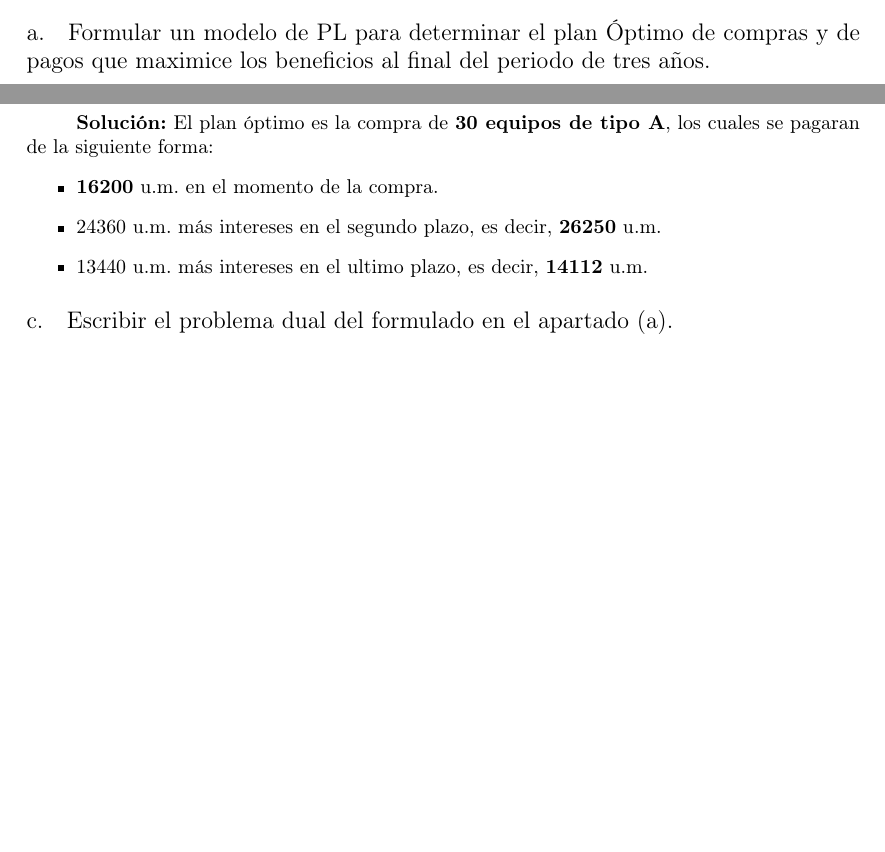
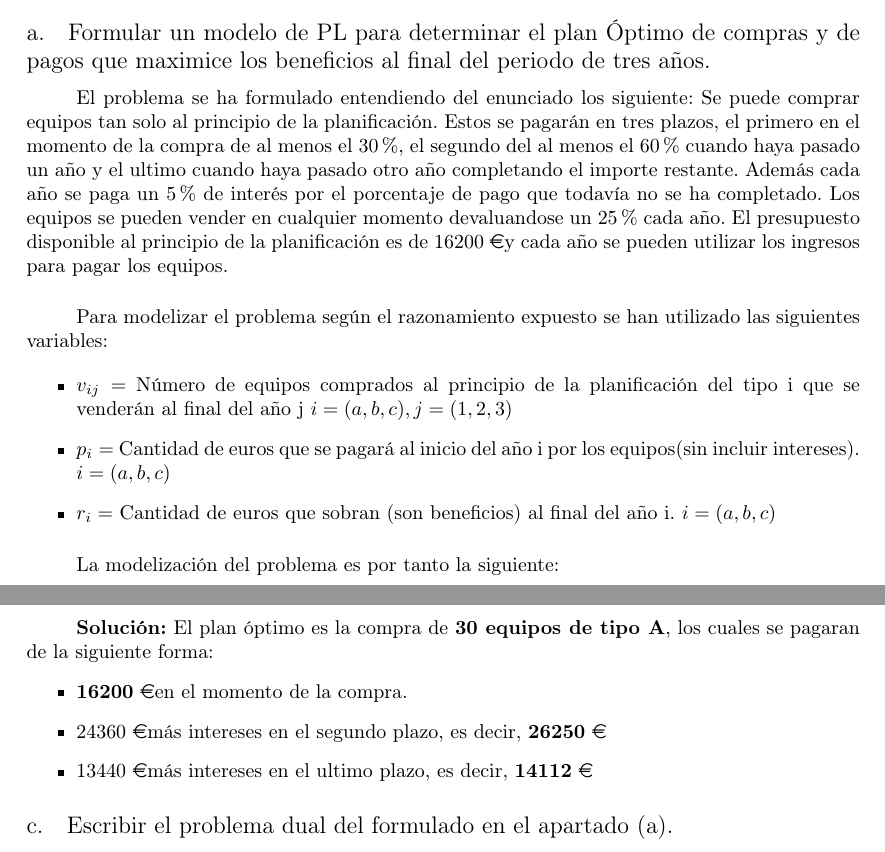
Before and after one commit to garciparedes/OperationsResearch-Task1, a LaTeX document (article.tex): two parts of pages 5 and 6 of 6 before the commit and two parts of pages 5 and 6 of 7 after it, joined at a grey line, cut so that both start at the same text, the shorter picture padded with empty space. Compiled offline with pdfLaTeX.

Commit message:
Added description of variables of exercise 2

```diff
--- a/article.tex
+++ b/article.tex
@@ -325,6 +325,19 @@
 		\subsection{Formular un modelo de PL para determinar el plan Óptimo de compras y de pagos que maximice los beneficios al final del periodo de tres años.}
 
 			\paragraph{}
+			El problema se ha formulado entendiendo del enunciado los siguiente: Se puede comprar equipos tan solo al principio de la planificación. Estos se pagarán en tres plazos, el primero en el momento de la compra de al menos el 30\%, el segundo del al menos el 60\% cuando haya pasado un año y el ultimo cuando haya pasado otro año completando el importe restante. Además cada año se paga un 5\% de interés por el porcentaje de pago que todavía no se ha completado. Los equipos se pueden vender en cualquier momento devaluandose un 25\% cada año. El presupuesto disponible al principio de la planificación es de 16200 \euro y cada año se pueden utilizar los ingresos para pagar los equipos.
+
+			\paragraph{}
+			Para modelizar el problema según el razonamiento expuesto se han utilizado las siguientes variables:
+
+			\begin{itemize}
+				\item \(v_{ij} = \) Número de equipos comprados al principio de la planificación del tipo i que se venderán al final del año j \(i = (a,b,c), j=(1,2,3)\)
+				\item \(p_{i} = \) Cantidad de euros que se pagará al inicio del año i por los equipos(sin incluir intereses). \(i = (a,b,c)\)
+				\item \(r_{i} = \) Cantidad de euros que sobran (son beneficios) al final del año i. \(i = (a,b,c)\)
+			\end{itemize}
+
+			\paragraph{}
+			La modelización del problema es por tanto la siguiente:
 
 			\[
 			\begin{split}
@@ -353,9 +366,9 @@
 			\paragraph{}
 			\textbf{Solución:} El plan óptimo es la compra de \textbf{30 equipos de tipo A}, los cuales se pagaran de la siguiente forma:
 			\begin{itemize}
-				\item \textbf{16200} u.m. en el momento de la compra.
-				\item 24360 u.m. más intereses en el segundo plazo, es decir, \textbf{26250} u.m.
-				\item 13440 u.m. más intereses en el ultimo plazo, es decir, \textbf{14112} u.m.
+				\item \textbf{16200} \euro en el momento de la compra.
+				\item 24360 \euro más intereses en el segundo plazo, es decir, \textbf{26250} \euro
+				\item 13440 \euro más intereses en el ultimo plazo, es decir, \textbf{14112} \euro
 			\end{itemize}
 
 		\subsection{Escribir el problema dual del formulado en el apartado (a).}
```
Also changed, not shown: article.pdf.
